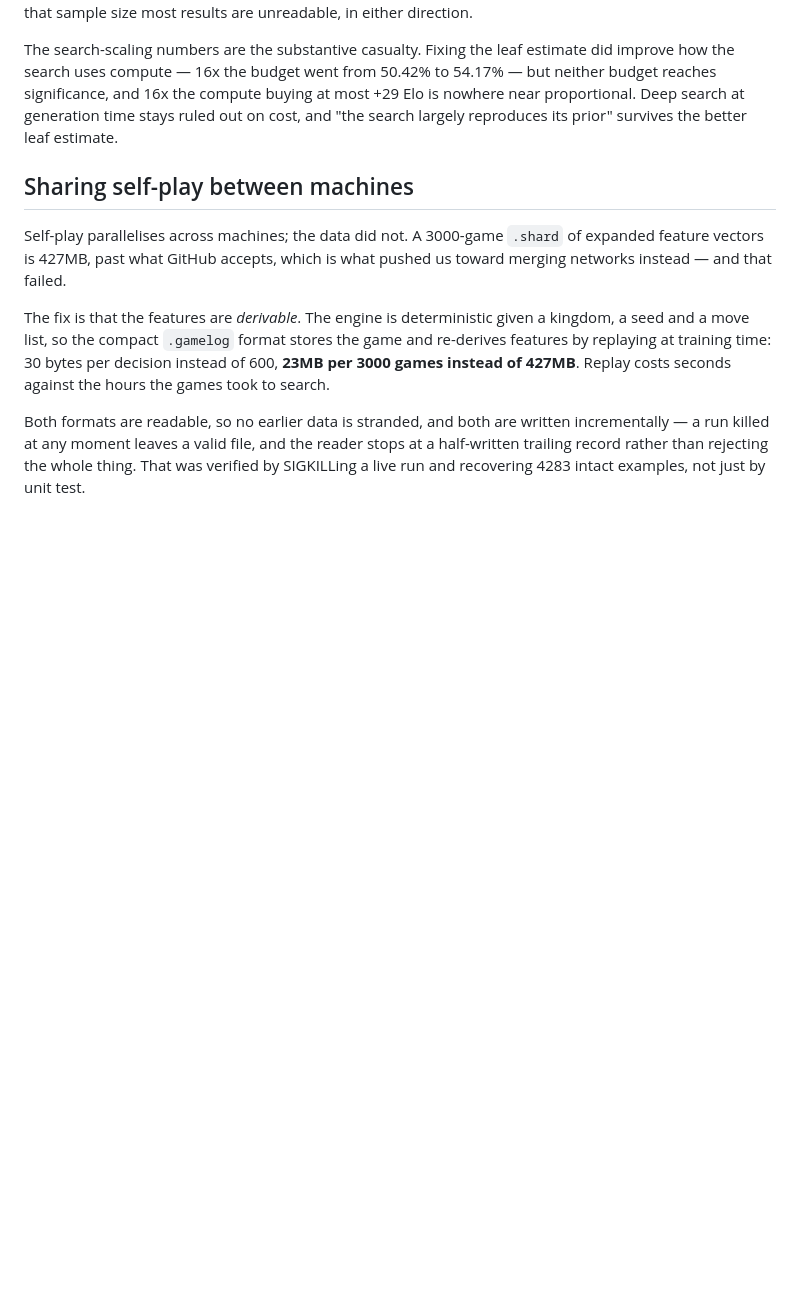
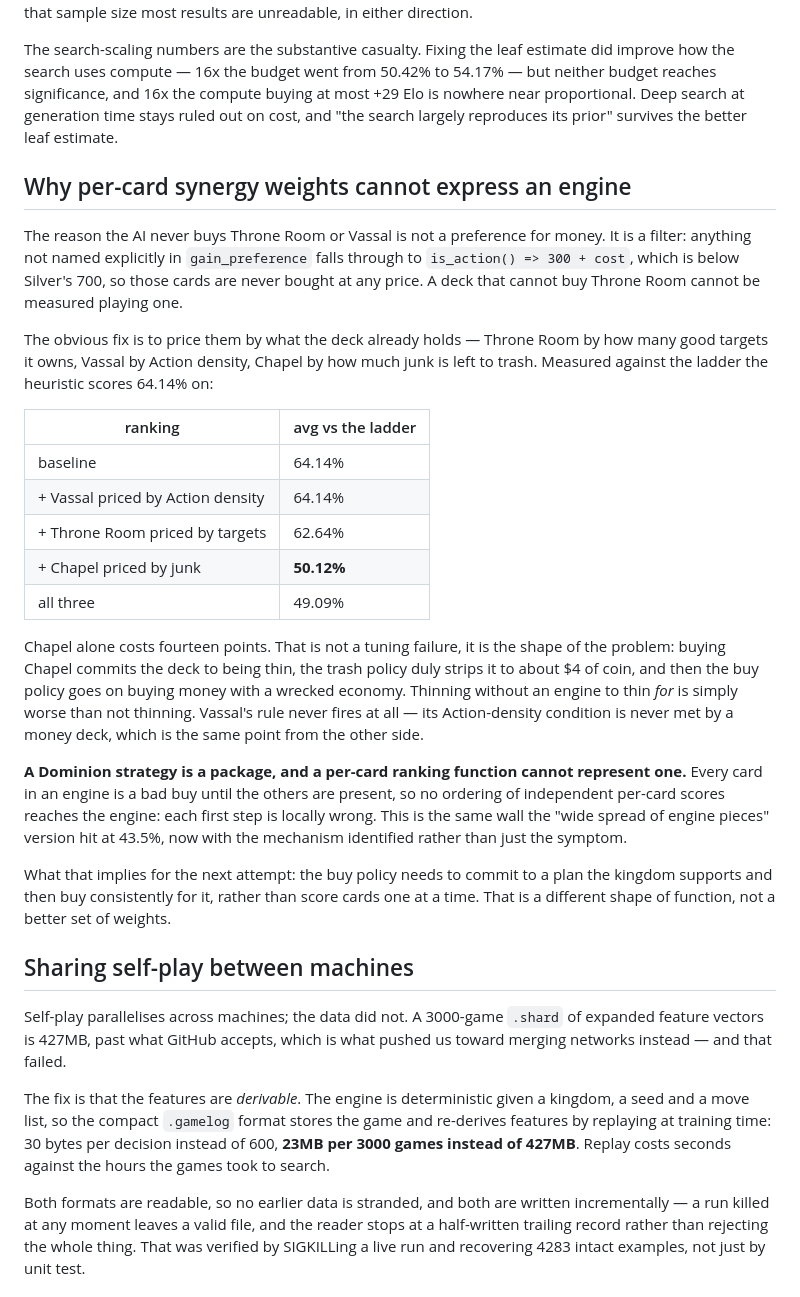
Before and after one commit to gilslom-netizen/dominion-smart-ai, a Markdown page: README.md, the part around the change. GitHub-like rendering; blank space fills up the shorter version.

Commit message:
Per-card synergy weights make the heuristic worse, and explain why
Tried the obvious next step: price Throne Room by how many doubling targets
the deck owns, Vassal by Action density, Chapel by how much junk is left.
Measured against the ladder, where the heuristic scores 64.14%:

  Vassal only       64.14%   (its condition never fires in a money deck)
  Throne Room only  62.64%
  Chapel only       50.12%
  all three         49.09%

All reverted. Chapel alone costs fourteen points because buying it commits
the deck to being thin, the trash policy strips it to ~$4 of coin, and the buy
policy then keeps buying money with a wrecked economy. Thinning without an
engine to thin for is worse than not thinning.

The negative result is the useful part. Every card in an engine is a bad buy
until the others are present, so no ordering of independent per-card scores
can reach one — each first step is locally wrong. A per-card ranking function
structurally cannot represent a strategy that is a package, which is the wall
the earlier "wide spread of engine pieces" version hit at 43.5%, now with the
mechanism named rather than the symptom.

So the next attempt needs a buy policy that commits to a plan the kingdom
supports and buys consistently for it. That is a different shape of function,
not a better set of weights.

Co-Authored-By: Claude Opus 5 <noreply@anthropic.com>
Claude-Session: https://claude.ai/code/session_016tJ5wLMVvXKKAb5ho78NX2

```diff
--- a/README.md
+++ b/README.md
@@ -541,6 +541,47 @@ compute buying at most +29 Elo is nowhere near proportional. Deep search at
 generation time stays ruled out on cost, and "the search largely reproduces
 its prior" survives the better leaf estimate.
 
+## Why per-card synergy weights cannot express an engine
+
+The reason the AI never buys Throne Room or Vassal is not a preference for
+money. It is a filter: anything not named explicitly in `gain_preference`
+falls through to `is_action() => 300 + cost`, which is below Silver's 700, so
+those cards are never bought at any price. A deck that cannot buy Throne Room
+cannot be measured playing one.
+
+The obvious fix is to price them by what the deck already holds — Throne Room
+by how many good targets it owns, Vassal by Action density, Chapel by how much
+junk is left to trash. Measured against the ladder the heuristic scores 64.14%
+on:
+
+| ranking | avg vs the ladder |
+|---|---|
+| baseline | 64.14% |
+| + Vassal priced by Action density | 64.14% |
+| + Throne Room priced by targets | 62.64% |
+| + Chapel priced by junk | **50.12%** |
+| all three | 49.09% |
+
+Chapel alone costs fourteen points. That is not a tuning failure, it is the
+shape of the problem: buying Chapel commits the deck to being thin, the trash
+policy duly strips it to about $4 of coin, and then the buy policy goes on
+buying money with a wrecked economy. Thinning without an engine to thin *for*
+is simply worse than not thinning. Vassal's rule never fires at all — its
+Action-density condition is never met by a money deck, which is the same point
+from the other side.
+
+**A Dominion strategy is a package, and a per-card ranking function cannot
+represent one.** Every card in an engine is a bad buy until the others are
+present, so no ordering of independent per-card scores reaches the engine:
+each first step is locally wrong. This is the same wall the "wide spread of
+engine pieces" version hit at 43.5%, now with the mechanism identified rather
+than just the symptom.
+
+What that implies for the next attempt: the buy policy needs to commit to a
+plan the kingdom supports and then buy consistently for it, rather than score
+cards one at a time. That is a different shape of function, not a better set
+of weights.
+
 ## Sharing self-play between machines
 
 Self-play parallelises across machines; the data did not. A 3000-game `.shard`
```
